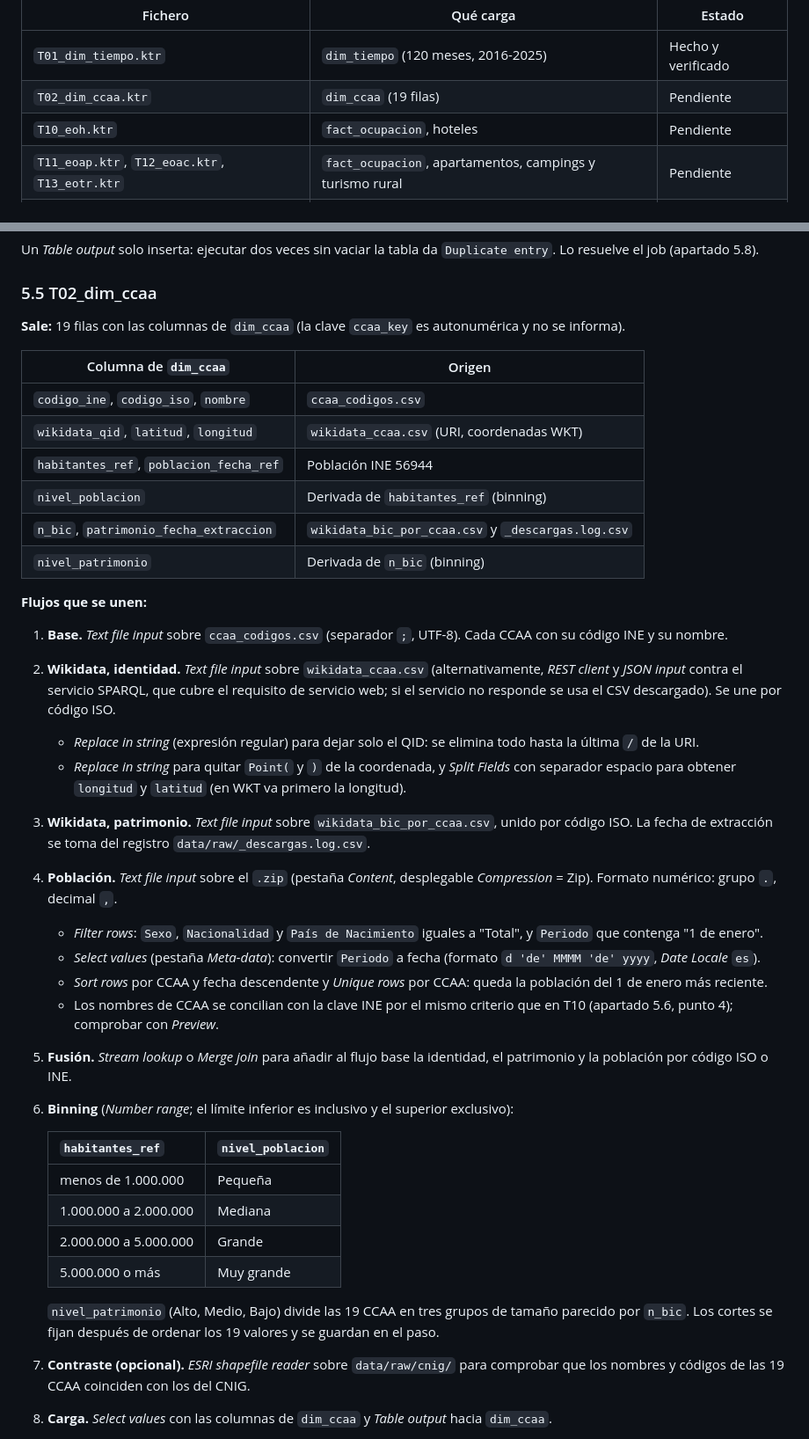
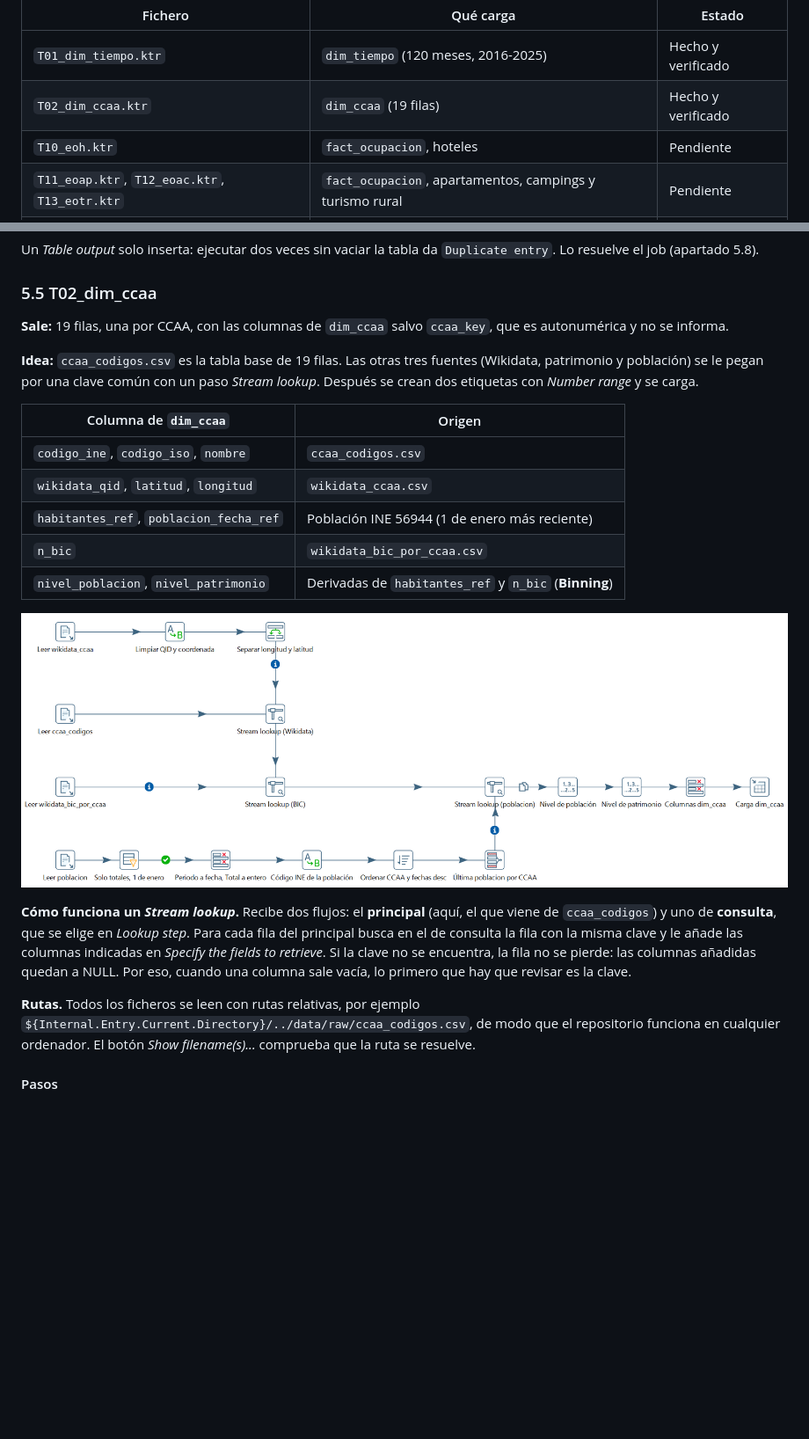
Before and after one commit to Ismael-Escribano/apd_practica, a Markdown page: README.md, 2 parts joined by grey strips. Shown at 88% size. Drawn GitHub-style; pictures changed too: docs/T02_dim_ccaa.png (added); blank space fills up the shorter version.

Commit message:
add (section 4): T02_dim_ccaa done & T10 started
T10 uncompleted

```diff
--- a/README.md
+++ b/README.md
@@ -448,7 +448,7 @@ flowchart LR
 | Fichero | Qué carga | Estado |
 |---|---|---|
 | `T01_dim_tiempo.ktr` | `dim_tiempo` (120 meses, 2016-2025) | Hecho y verificado |
-| `T02_dim_ccaa.ktr` | `dim_ccaa` (19 filas) | Pendiente |
+| `T02_dim_ccaa.ktr` | `dim_ccaa` (19 filas) | Hecho y verificado |
 | `T10_eoh.ktr` | `fact_ocupacion`, hoteles | Pendiente |
 | `T11_eoap.ktr`, `T12_eoac.ktr`, `T13_eotr.ktr` | `fact_ocupacion`, apartamentos, campings y turismo rural | Pendiente |
 | `T40_validacion.ktr` | Controles sobre el almacén cargado | Pendiente |
@@ -488,40 +488,23 @@ Un *Table output* solo inserta: ejecutar dos veces sin vaciar la tabla da `Dupli
 
 ### 5.5 T02_dim_ccaa
 
-**Sale:** 19 filas con las columnas de `dim_ccaa` (la clave `ccaa_key` es autonumérica y no se informa).
+**Sale:** 19 filas, una por CCAA, con las columnas de `dim_ccaa` salvo `ccaa_key`, que es autonumérica y no se informa.
+
+**Idea:** `ccaa_codigos.csv` es la tabla base de 19 filas. Las otras tres fuentes (Wikidata, patrimonio y población) se le pegan por una clave común con un paso *Stream lookup*. Después se crean dos etiquetas con *Number range* y se carga.
 
 | Columna de `dim_ccaa` | Origen |
 |---|---|
 | `codigo_ine`, `codigo_iso`, `nombre` | `ccaa_codigos.csv` |
-| `wikidata_qid`, `latitud`, `longitud` | `wikidata_ccaa.csv` (URI, coordenadas WKT) |
-| `habitantes_ref`, `poblacion_fecha_ref` | Población INE 56944 |
-| `nivel_poblacion` | Derivada de `habitantes_ref` (binning) |
-| `n_bic`, `patrimonio_fecha_extraccion` | `wikidata_bic_por_ccaa.csv` y `_descargas.log.csv` |
-| `nivel_patrimonio` | Derivada de `n_bic` (binning) |
+| `wikidata_qid`, `latitud`, `longitud` | `wikidata_ccaa.csv` |
+| `habitantes_ref`, `poblacion_fecha_ref` | Población INE 56944 (1 de enero más reciente) |
+| `n_bic` | `wikidata_bic_por_ccaa.csv` |
+| `nivel_poblacion`, `nivel_patrimonio` | Derivadas de `habitantes_ref` y `n_bic` (**Binning**) |
 
-**Flujos que se unen:**
+![Transformación T02_dim_ccaa en Spoon](docs/T02_dim_ccaa.png)
 
-1. **Base.** *Text file input* sobre `ccaa_codigos.csv` (separador `;`, UTF-8). Cada CCAA con su código INE y su nombre.
-2. **Wikidata, identidad.** *Text file input* sobre `wikidata_ccaa.csv` (alternativamente, *REST client* y *JSON input* contra el servicio SPARQL, que cubre el requisito de servicio web; si el servicio no responde se usa el CSV descargado). Se une por código ISO.
-   - *Replace in string* (expresión regular) para dejar solo el QID: se elimina todo hasta la última `/` de la URI.
-   - *Replace in string* para quitar `Point(` y `)` de la coordenada, y *Split Fields* con separador espacio para obtener `longitud` y `latitud` (en WKT va primero la longitud).
-3. **Wikidata, patrimonio.** *Text file input* sobre `wikidata_bic_por_ccaa.csv`, unido por código ISO. La fecha de extracción se toma del registro `data/raw/_descargas.log.csv`.
-4. **Población.** *Text file input* sobre el `.zip` (pestaña *Content*, desplegable *Compression* = Zip). Formato numérico: grupo `.`, decimal `,`.
-   - *Filter rows*: `Sexo`, `Nacionalidad` y `País de Nacimiento` iguales a "Total", y `Periodo` que contenga "1 de enero".
-   - *Select values* (pestaña *Meta-data*): convertir `Periodo` a fecha (formato `d 'de' MMMM 'de' yyyy`, *Date Locale* `es`).
-   - *Sort rows* por CCAA y fecha descendente y *Unique rows* por CCAA: queda la población del 1 de enero más reciente.
-   - Los nombres de CCAA se concilian con la clave INE por el mismo criterio que en T10 (apartado 5.6, punto 4); comprobar con *Preview*.
-5. **Fusión.** *Stream lookup* o *Merge join* para añadir al flujo base la identidad, el patrimonio y la población por código ISO o INE.
-6. **Binning** (*Number range*; el límite inferior es inclusivo y el superior exclusivo):
+**Cómo funciona un *Stream lookup*.** Recibe dos flujos: el **principal** (aquí, el que viene de `ccaa_codigos`) y uno de **consulta**, que se elige en *Lookup step*. Para cada fila del principal busca en el de consulta la fila con la misma clave y le añade las columnas indicadas en *Specify the fields to retrieve*. Si la clave no se encuentra, la fila no se pierde: las columnas añadidas quedan a NULL. Por eso, cuando una columna sale vacía, lo primero que hay que revisar es la clave.
 
-   | `habitantes_ref` | `nivel_poblacion` |
-   |---|---|
-   | menos de 1.000.000 | Pequeña |
-   | 1.000.000 a 2.000.000 | Mediana |
-   | 2.000.000 a 5.000.000 | Grande |
-   | 5.000.000 o más | Muy grande |
+**Rutas.** Todos los ficheros se leen con rutas relativas, por ejemplo `${Internal.Entry.Current.Directory}/../data/raw/ccaa_codigos.csv`, de modo que el repositorio funciona en cualquier ordenador. El botón *Show filename(s)...* comprueba que la ruta se resuelve.
 
-   `nivel_patrimonio` (Alto, Medio, Bajo) divide las 19 CCAA en tres grupos de tamaño parecido por `n_bic`. Los cortes se fijan después de ordenar los 19 valores y se guardan en el paso.
-7. **Contraste (opcional).** *ESRI shapefile reader* sobre `data/raw/cnig/` para comprobar que los nombres y códigos de las 19 CCAA coinciden con los del CNIG.
-8. **Carga.** *Select values* con las columnas de `dim_ccaa` y *Table output* hacia `dim_ccaa`.
+#### Pasos
 
```
Also changed, not shown: other parts of README.md (+87 -1 lines), 2 other files.
